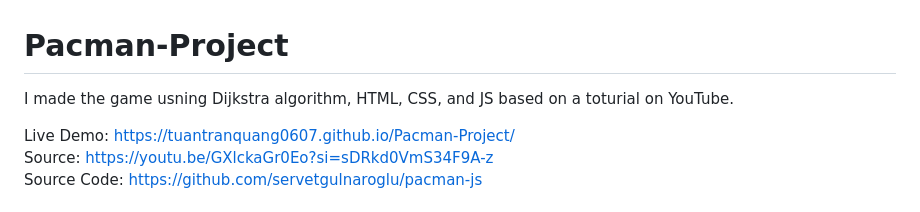
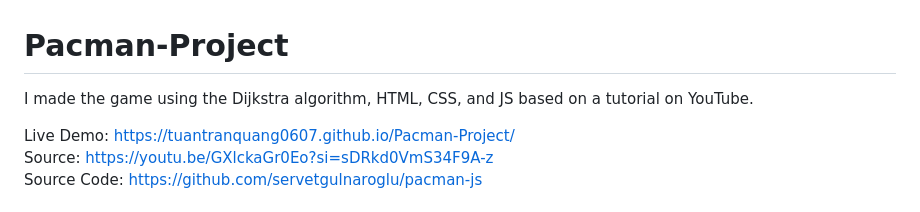
Before and after one commit to tuantranquang0607/Pacman, a Markdown page: README.md, the part around the change. GitHub-like rendering.

```diff
--- a/README.md
+++ b/README.md
@@ -1,6 +1,6 @@
 # Pacman-Project
 
-I made the game usning Dijkstra algorithm, HTML, CSS, and JS based on a toturial on YouTube.
+I made the game using the Dijkstra algorithm, HTML, CSS, and JS based on a tutorial on YouTube.
 
 Live Demo: https://tuantranquang0607.github.io/Pacman-Project/<br>
 Source: https://youtu.be/GXlckaGr0Eo?si=sDRkd0VmS34F9A-z <br>
```
